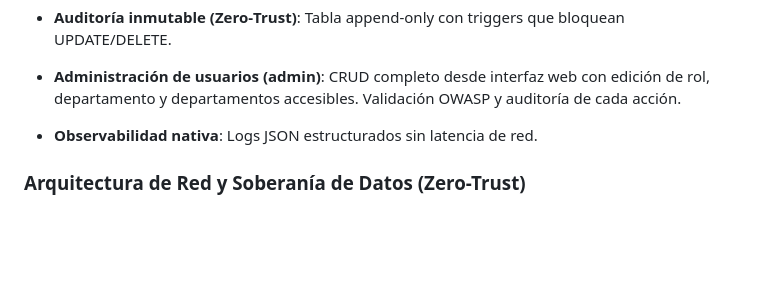
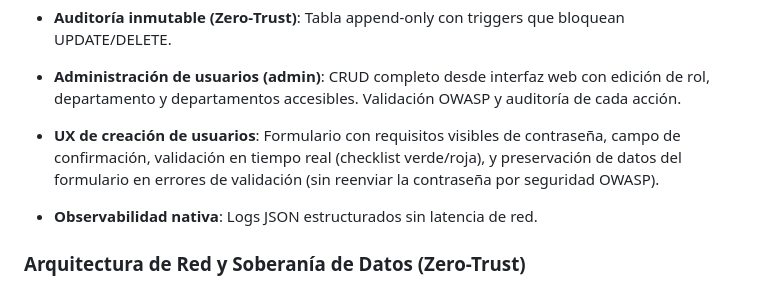
Before and after one commit to agado/khora-nexus-insight, a Markdown page: README.md, the part around the change. Drawn GitHub-style; blank space fills up the shorter version.

```diff
--- a/README.md
+++ b/README.md
@@ -202,6 +202,8 @@ nexus-insight/
 * **Auditoría inmutable (Zero‑Trust)**: Tabla append‑only con triggers que bloquean UPDATE/DELETE.
 
 * **Administración de usuarios (admin)**: CRUD completo desde interfaz web con edición de rol, departamento y departamentos accesibles. Validación OWASP y auditoría de cada acción.
+
+* **UX de creación de usuarios**: Formulario con requisitos visibles de contraseña, campo de confirmación, validación en tiempo real (checklist verde/roja), y preservación de datos del formulario en errores de validación (sin reenviar la contraseña por seguridad OWASP).
 
 * **Observabilidad nativa**: Logs JSON estructurados sin latencia de red.
 
```
Also changed, not shown: SECURITY.md (+2 -0 lines), SPEC.md (+4 -0 lines).
